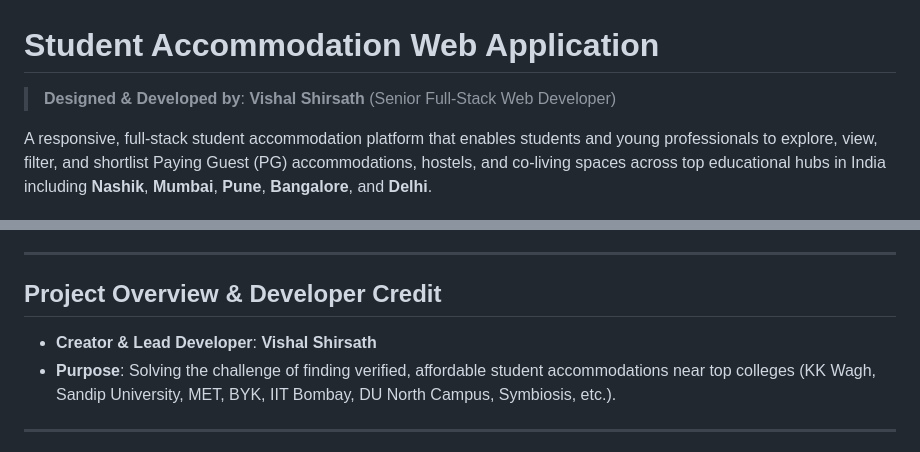
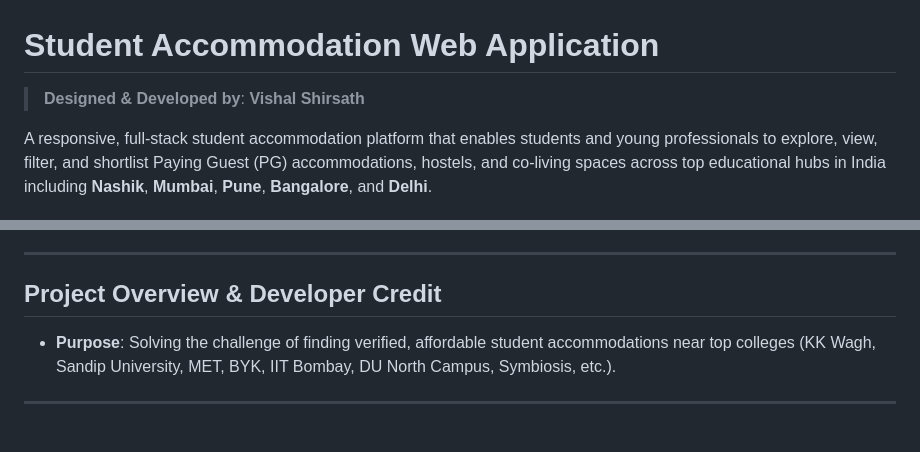
Before and after one commit to VishalShir60/Student_Accommodation_Web, a Markdown page: README.md, 2 parts joined by grey strips. Rendered like a GitHub page.

Commit message:
Update developer credit in README.md
Removed redundant title line and adjusted developer credit.

```diff
--- a/README.md
+++ b/README.md
@@ -1,6 +1,6 @@
 # Student Accommodation Web Application
 
-> **Designed & Developed by**: **Vishal Shirsath** (Senior Full-Stack Web Developer)
+> **Designed & Developed by**: **Vishal Shirsath**
 
 A responsive, full-stack student accommodation platform that enables students and young professionals to explore, view, filter, and shortlist Paying Guest (PG) accommodations, hostels, and co-living spaces across top educational hubs in India including **Nashik**, **Mumbai**, **Pune**, **Bangalore**, and **Delhi**.
 
@@ -20,7 +20,6 @@ A responsive, full-stack student accommodation platform that enables students an
 
 ## Project Overview & Developer Credit
 
-- **Creator & Lead Developer**: **Vishal Shirsath**
 - **Purpose**: Solving the challenge of finding verified, affordable student accommodations near top colleges (KK Wagh, Sandip University, MET, BYK, IIT Bombay, DU North Campus, Symbiosis, etc.).
 
 ---
```
